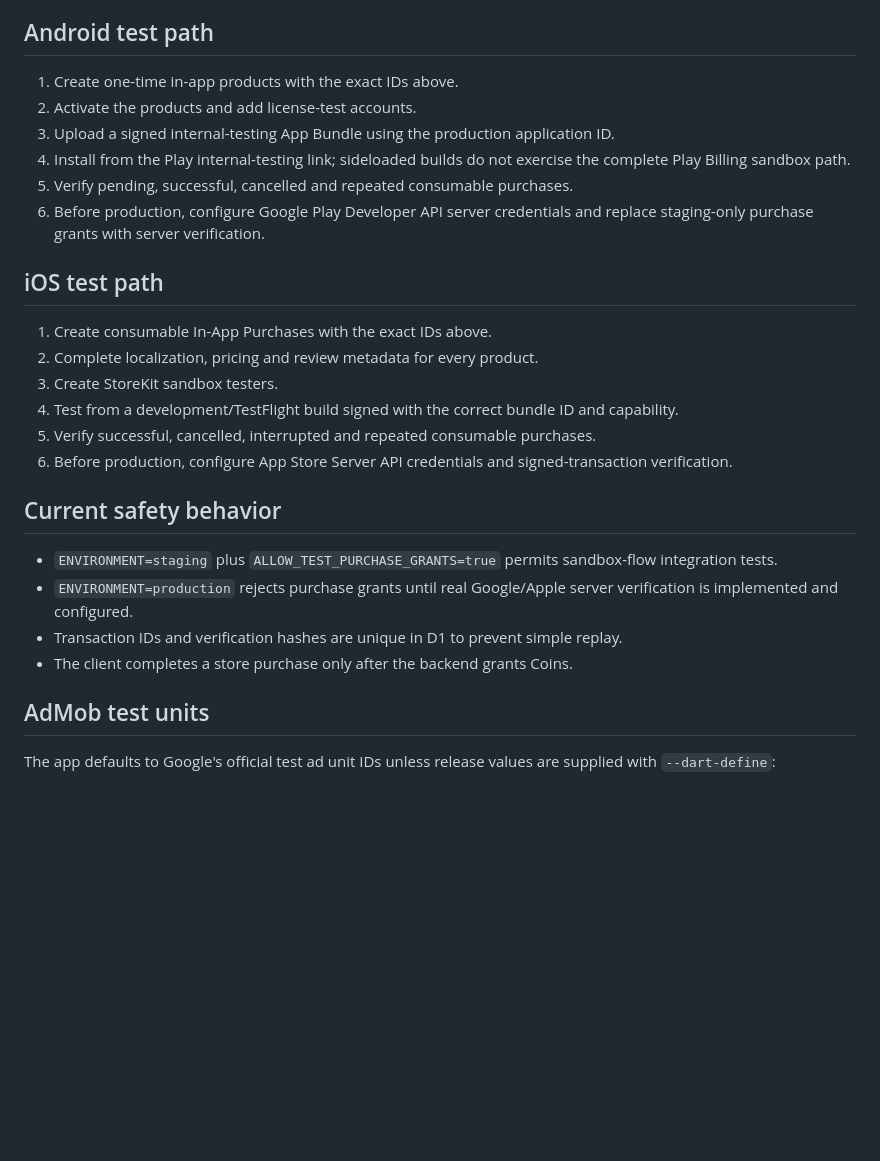
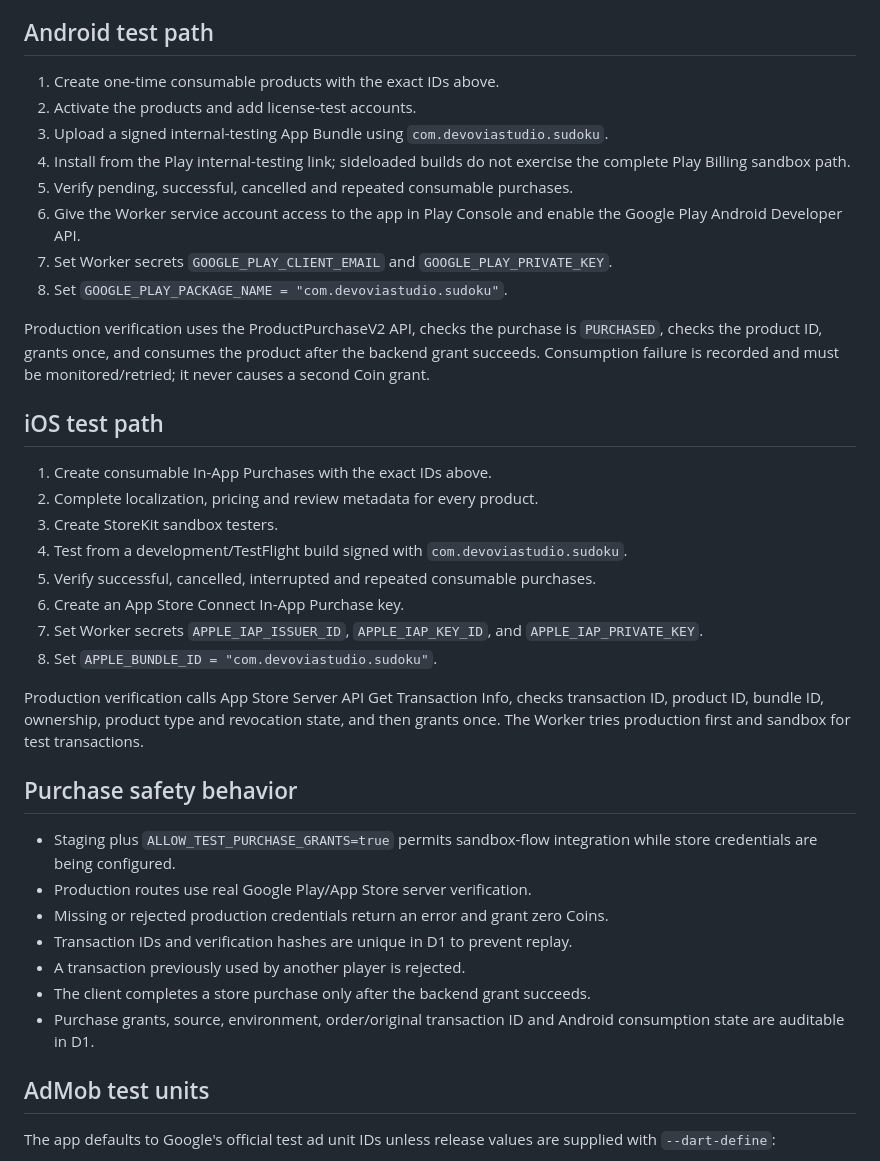
Before and after one commit to ahmtilhn/sudoku_game, a Markdown page: docs/STORE_AND_ADMOB_SETUP_V2.md, the part around one of its changes. GitHub-like rendering; blank space fills up the shorter version.

```diff
--- a/docs/STORE_AND_ADMOB_SETUP_V2.md
+++ b/docs/STORE_AND_ADMOB_SETUP_V2.md
@@ -18,28 +18,39 @@ The Flutter UI reads localized title, description, currency and price from the s
 
 ## Android test path
 
-1. Create one-time in-app products with the exact IDs above.
+1. Create one-time consumable products with the exact IDs above.
 2. Activate the products and add license-test accounts.
-3. Upload a signed internal-testing App Bundle using the production application ID.
+3. Upload a signed internal-testing App Bundle using `com.devoviastudio.sudoku`.
 4. Install from the Play internal-testing link; sideloaded builds do not exercise the complete Play Billing sandbox path.
 5. Verify pending, successful, cancelled and repeated consumable purchases.
-6. Before production, configure Google Play Developer API server credentials and replace staging-only purchase grants with server verification.
+6. Give the Worker service account access to the app in Play Console and enable the Google Play Android Developer API.
+7. Set Worker secrets `GOOGLE_PLAY_CLIENT_EMAIL` and `GOOGLE_PLAY_PRIVATE_KEY`.
+8. Set `GOOGLE_PLAY_PACKAGE_NAME = "com.devoviastudio.sudoku"`.
+
+Production verification uses the ProductPurchaseV2 API, checks the purchase is `PURCHASED`, checks the product ID, grants once, and consumes the product after the backend grant succeeds. Consumption failure is recorded and must be monitored/retried; it never causes a second Coin grant.
 
 ## iOS test path
 
 1. Create consumable In-App Purchases with the exact IDs above.
 2. Complete localization, pricing and review metadata for every product.
 3. Create StoreKit sandbox testers.
-4. Test from a development/TestFlight build signed with the correct bundle ID and capability.
+4. Test from a development/TestFlight build signed with `com.devoviastudio.sudoku`.
 5. Verify successful, cancelled, interrupted and repeated consumable purchases.
-6. Before production, configure App Store Server API credentials and signed-transaction verification.
+6. Create an App Store Connect In-App Purchase key.
+7. Set Worker secrets `APPLE_IAP_ISSUER_ID`, `APPLE_IAP_KEY_ID`, and `APPLE_IAP_PRIVATE_KEY`.
+8. Set `APPLE_BUNDLE_ID = "com.devoviastudio.sudoku"`.
 
-## Current safety behavior
+Production verification calls App Store Server API Get Transaction Info, checks transaction ID, product ID, bundle ID, ownership, product type and revocation state, and then grants once. The Worker tries production first and sandbox for test transactions.
 
-- `ENVIRONMENT=staging` plus `ALLOW_TEST_PURCHASE_GRANTS=true` permits sandbox-flow integration tests.
-- `ENVIRONMENT=production` rejects purchase grants until real Google/Apple server verification is implemented and configured.
-- Transaction IDs and verification hashes are unique in D1 to prevent simple replay.
-- The client completes a store purchase only after the backend grants Coins.
+## Purchase safety behavior
+
+- Staging plus `ALLOW_TEST_PURCHASE_GRANTS=true` permits sandbox-flow integration while store credentials are being configured.
+- Production routes use real Google Play/App Store server verification.
+- Missing or rejected production credentials return an error and grant zero Coins.
+- Transaction IDs and verification hashes are unique in D1 to prevent replay.
+- A transaction previously used by another player is rejected.
+- The client completes a store purchase only after the backend grant succeeds.
+- Purchase grants, source, environment, order/original transaction ID and Android consumption state are auditable in D1.
 
 ## AdMob test units
 
```
Also changed, not shown: other parts of docs/STORE_AND_ADMOB_SETUP_V2.md (+43 -4 lines).
